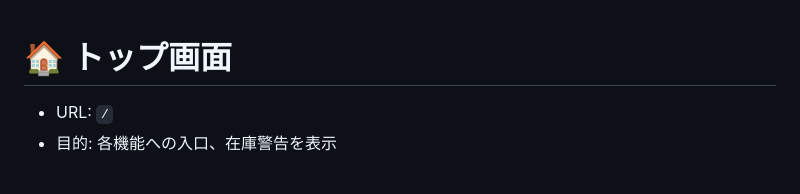
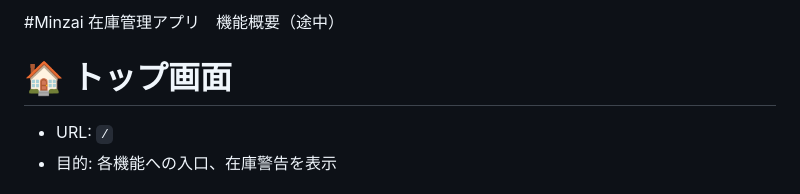
Before and after one commit to ryo199365/Minzai, a Markdown page: README.md, the part around the change. GitHub-like rendering.

Commit message:
Add project overview to README.md

```diff
--- a/README.md
+++ b/README.md
@@ -1,3 +1,5 @@
+#Minzai 在庫管理アプリ　機能概要（途中）
+
 # 🏠 トップ画面
 
 - URL: `/`
```
